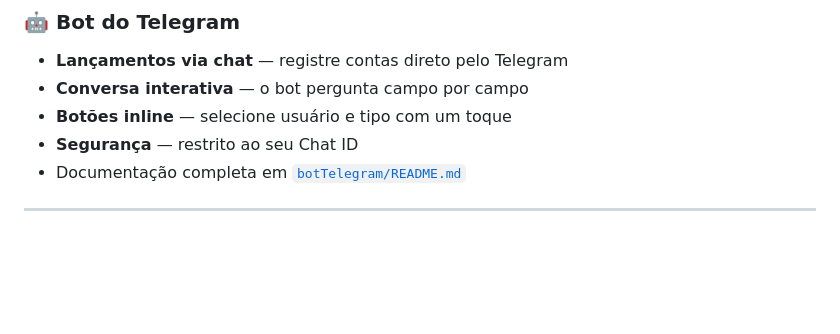
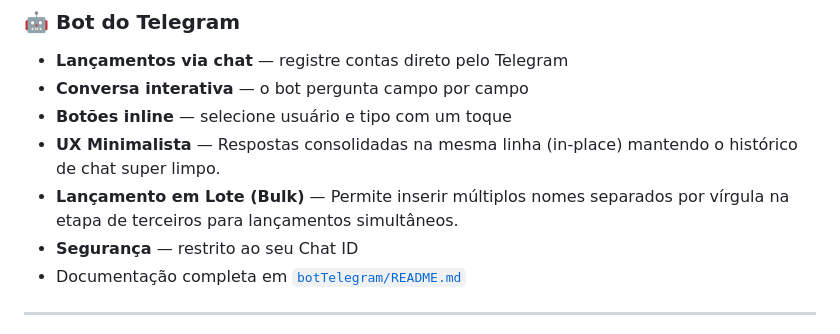
Before and after one commit to dougllassillva27/contas-a-pagar2, a Markdown page: README.md, the part around the change. Rendered like a GitHub page; blank space fills up the shorter version.

Commit message:
docs: atualiza documentacao do readme raiz e do bot com as novas features (UX Minimalista e Lote)
- Adicionado tópico sobre a UX Minimalista (respostas em linha única).
- Adicionado tópico detalhando o Lançamento em Lote (Bulk) via vírgula.
- Atualizados os exemplos de fluxo de conversação no README do bot para refletir as novas respostas visuais.

```diff
--- a/README.md
+++ b/README.md
@@ -64,6 +64,8 @@ Originalmente desenvolvido em SQL Server local, foi modernizado para PostgreSQL
 - **Lançamentos via chat** — registre contas direto pelo Telegram
 - **Conversa interativa** — o bot pergunta campo por campo
 - **Botões inline** — selecione usuário e tipo com um toque
+- **UX Minimalista** — Respostas consolidadas na mesma linha (in-place) mantendo o histórico de chat super limpo.
+- **Lançamento em Lote (Bulk)** — Permite inserir múltiplos nomes separados por vírgula na etapa de terceiros para lançamentos simultâneos.
 - **Segurança** — restrito ao seu Chat ID
 - Documentação completa em [`botTelegram/README.md`](botTelegram/README.md)
 
```
Also changed, not shown: 1 other file.
